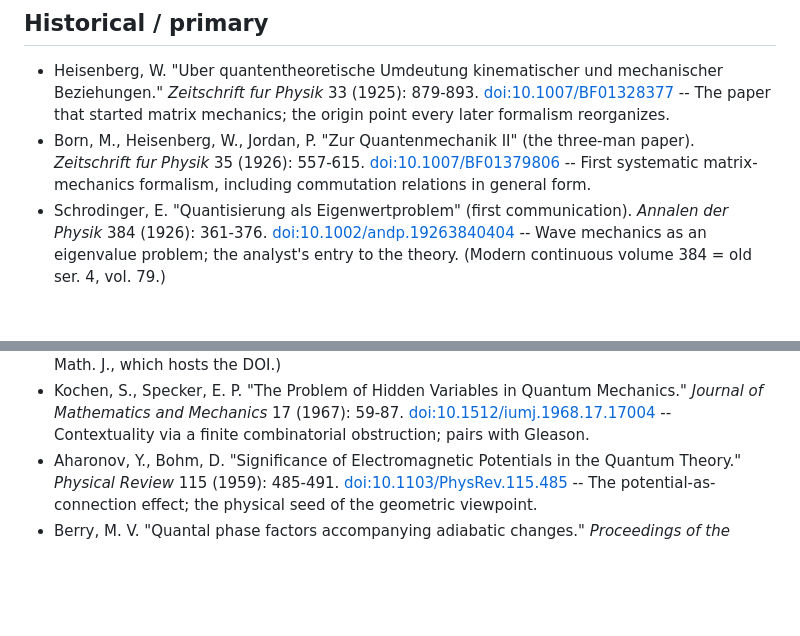
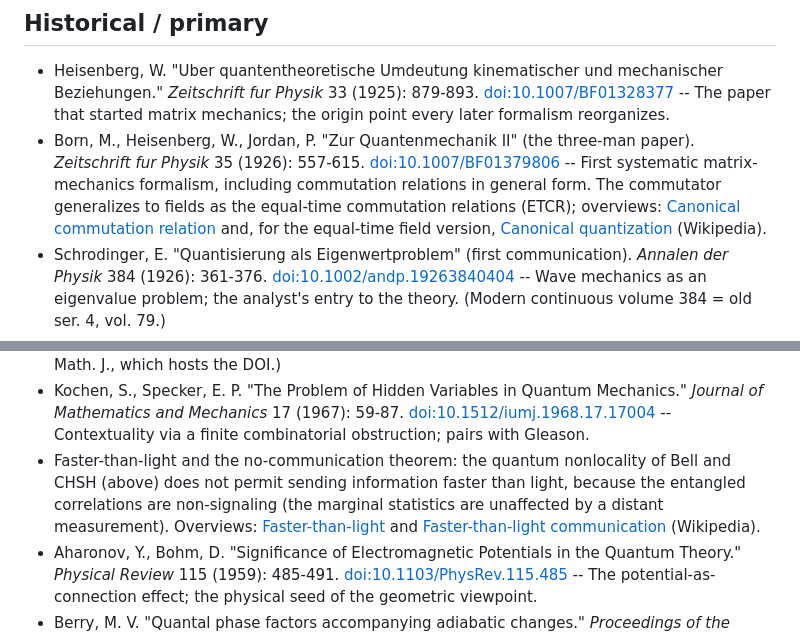
Before and after one commit to BaDaaS/feynman, a Markdown page: references/reading-map.md, 2 parts joined by grey strips. Rendered like a GitHub page; blank space fills up the shorter version.

Commit message:
references: add faster-than-light and ETCR reading links
In the nonlocality cluster, add Wikipedia overviews of faster-than-light and
faster-than-light communication, noting that quantum nonlocality is
non-signaling (the no-communication theorem). On the three-man-paper entry, add
the equal-time commutation relations (ETCR): the canonical commutation relation
and its equal-time field generalization via canonical quantization. The
"Equal-time commutation relations" page does not exist on Wikipedia, so ETCR
points at the canonical-quantization article that actually defines it.

```diff
--- a/references/reading-map.md
+++ b/references/reading-map.md
@@ -22,7 +22,13 @@
 - Born, M., Heisenberg, W., Jordan, P. "Zur Quantenmechanik II" (the three-man
   paper). _Zeitschrift fur Physik_ 35 (1926): 557-615.
   [doi:10.1007/BF01379806](https://doi.org/10.1007/BF01379806) -- First systematic
-  matrix-mechanics formalism, including commutation relations in general form.
+  matrix-mechanics formalism, including commutation relations in general form. The
+  commutator generalizes to fields as the equal-time commutation relations (ETCR);
+  overviews:
+  [Canonical commutation relation](https://en.wikipedia.org/wiki/Canonical_commutation_relation)
+  and, for the equal-time field version,
+  [Canonical quantization](https://en.wikipedia.org/wiki/Canonical_quantization)
+  (Wikipedia).
 - Schrodinger, E. "Quantisierung als Eigenwertproblem" (first communication).
   _Annalen der Physik_ 384 (1926): 361-376.
   [doi:10.1002/andp.19263840404](https://doi.org/10.1002/andp.19263840404) --
@@ -76,6 +82,13 @@
   Mechanics." _Journal of Mathematics and Mechanics_ 17 (1967): 59-87.
   [doi:10.1512/iumj.1968.17.17004](https://doi.org/10.1512/iumj.1968.17.17004) --
   Contextuality via a finite combinatorial obstruction; pairs with Gleason.
+- Faster-than-light and the no-communication theorem: the quantum nonlocality of
+  Bell and CHSH (above) does not permit sending information faster than light,
+  because the entangled correlations are non-signaling (the marginal statistics
+  are unaffected by a distant measurement). Overviews:
+  [Faster-than-light](https://en.wikipedia.org/wiki/Faster-than-light) and
+  [Faster-than-light communication](https://en.wikipedia.org/wiki/Faster-than-light_communication)
+  (Wikipedia).
 - Aharonov, Y., Bohm, D. "Significance of Electromagnetic Potentials in the
   Quantum Theory." _Physical Review_ 115 (1959): 485-491.
   [doi:10.1103/PhysRev.115.485](https://doi.org/10.1103/PhysRev.115.485) -- The
```
